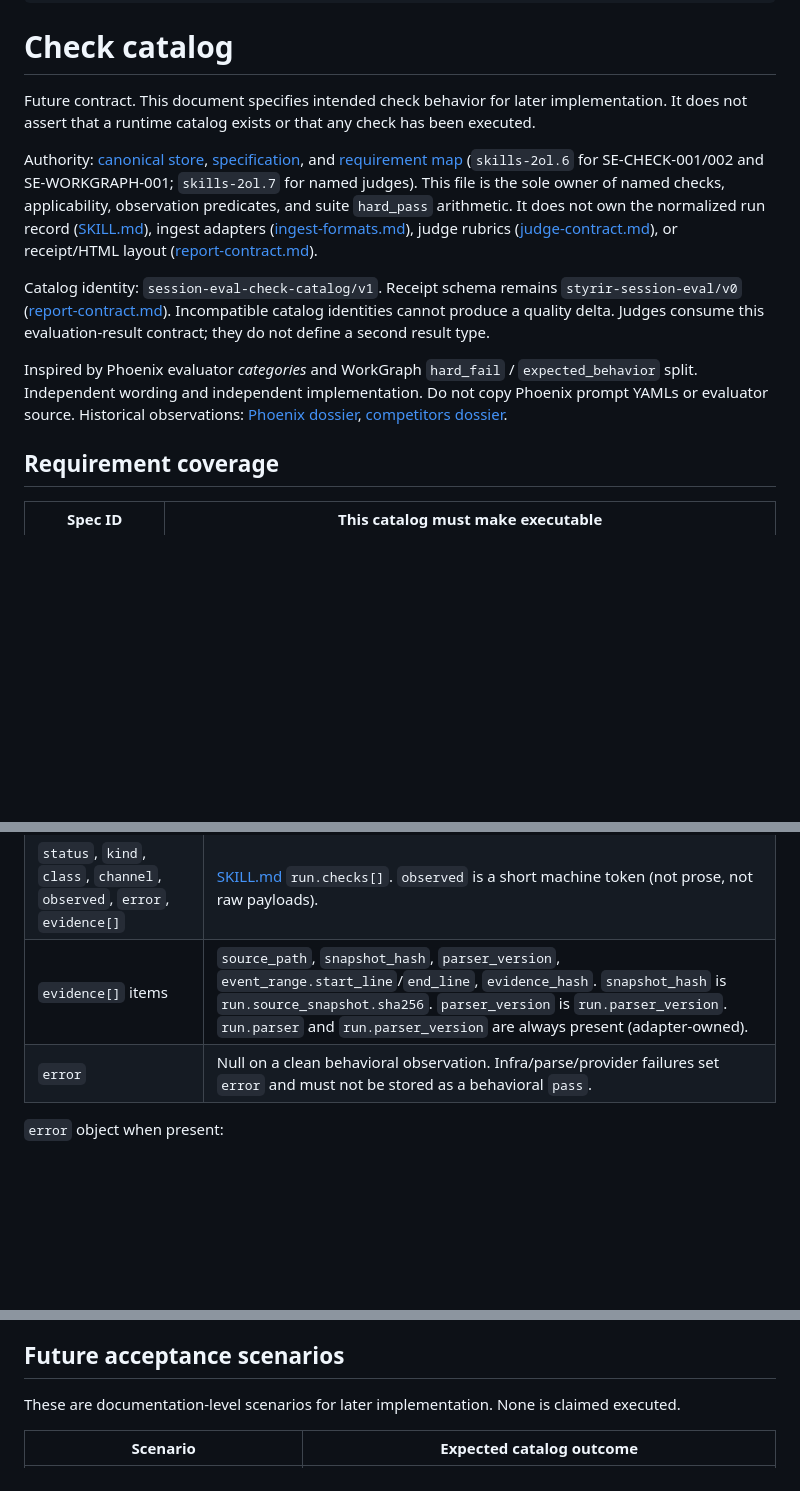
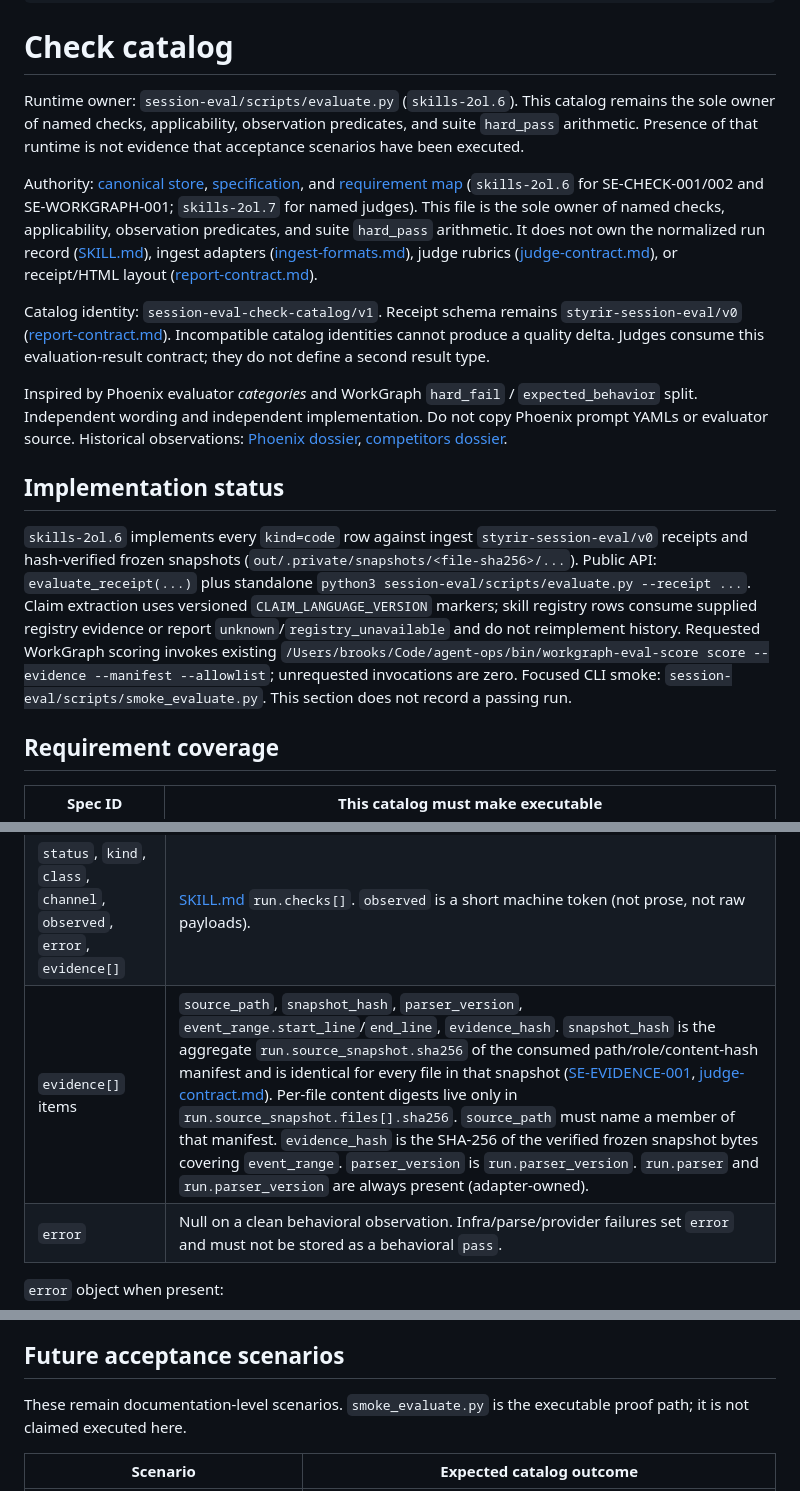
Before and after one commit to styrir/skills, a Markdown page: session-eval/references/check-catalog.md, 3 parts joined by grey strips. Drawn GitHub-style; blank space fills up the shorter version.

Commit message:
session-eval: publish check catalog with evaluator runtime
Omitted from skills-2ol.6 closeout. This is the catalog the independently reviewed evaluator implements (8645e22f). Published HEAD still described a future contract.

```diff
--- a/session-eval/references/check-catalog.md
+++ b/session-eval/references/check-catalog.md
@@ -6,13 +6,17 @@ read_when:
 
 # Check catalog
 
-Future contract. This document specifies intended check behavior for later implementation. It does not assert that a runtime catalog exists or that any check has been executed.
+Runtime owner: `session-eval/scripts/evaluate.py` (`skills-2ol.6`). This catalog remains the sole owner of named checks, applicability, observation predicates, and suite `hard_pass` arithmetic. Presence of that runtime is not evidence that acceptance scenarios have been executed.
 
 Authority: [canonical store](../docs/index.md), [specification](../docs/specification.md), and [requirement map](../docs/requirement-map.md) (`skills-2ol.6` for SE-CHECK-001/002 and SE-WORKGRAPH-001; `skills-2ol.7` for named judges). This file is the sole owner of named checks, applicability, observation predicates, and suite `hard_pass` arithmetic. It does not own the normalized run record ([SKILL.md](../SKILL.md)), ingest adapters ([ingest-formats.md](ingest-formats.md)), judge rubrics ([judge-contract.md](judge-contract.md)), or receipt/HTML layout ([report-contract.md](report-contract.md)).
 
 Catalog identity: `session-eval-check-catalog/v1`. Receipt schema remains `styrir-session-eval/v0` ([report-contract.md](report-contract.md)). Incompatible catalog identities cannot produce a quality delta. Judges consume this evaluation-result contract; they do not define a second result type.
 
 Inspired by Phoenix evaluator *categories* and WorkGraph `hard_fail` / `expected_behavior` split. Independent wording and independent implementation. Do not copy Phoenix prompt YAMLs or evaluator source. Historical observations: [Phoenix dossier](../docs/sources/phoenix/index.md), [competitors dossier](../docs/sources/competitors/index.md).
+
+## Implementation status
+
+`skills-2ol.6` implements every `kind=code` row against ingest `styrir-session-eval/v0` receipts and hash-verified frozen snapshots (`out/.private/snapshots/<file-sha256>/...`). Public API: `evaluate_receipt(...)` plus standalone `python3 session-eval/scripts/evaluate.py --receipt ...`. Claim extraction uses versioned `CLAIM_LANGUAGE_VERSION` markers; skill registry rows consume supplied registry evidence or report `unknown`/`registry_unavailable` and do not reimplement history. Requested WorkGraph scoring invokes existing `/Users/brooks/Code/agent-ops/bin/workgraph-eval-score score --evidence --manifest --allowlist`; unrequested invocations are zero. Focused CLI smoke: `session-eval/scripts/smoke_evaluate.py`. This section does not record a passing run.
 
 ## Requirement coverage
 
@@ -81,7 +85,7 @@ Every check emits one [SKILL.md](../SKILL.md) `run.checks[]` object. Catalog sem
 |---|---|
 | `id` | Catalog id. Stable; never recycle. |
 | `status`, `kind`, `class`, `channel`, `observed`, `error`, `evidence[]` | [SKILL.md](../SKILL.md) `run.checks[]`. `observed` is a short machine token (not prose, not raw payloads). |
-| `evidence[]` items | `source_path`, `snapshot_hash`, `parser_version`, `event_range.start_line`/`end_line`, `evidence_hash`. `snapshot_hash` is `run.source_snapshot.sha256`. `parser_version` is `run.parser_version`. `run.parser` and `run.parser_version` are always present (adapter-owned). |
+| `evidence[]` items | `source_path`, `snapshot_hash`, `parser_version`, `event_range.start_line`/`end_line`, `evidence_hash`. `snapshot_hash` is the aggregate `run.source_snapshot.sha256` of the consumed path/role/content-hash manifest and is identical for every file in that snapshot ([SE-EVIDENCE-001](../docs/specification.md), [judge-contract.md](judge-contract.md)). Per-file content digests live only in `run.source_snapshot.files[].sha256`. `source_path` must name a member of that manifest. `evidence_hash` is the SHA-256 of the verified frozen snapshot bytes covering `event_range`. `parser_version` is `run.parser_version`. `run.parser` and `run.parser_version` are always present (adapter-owned). |
 | `error` | Null on a clean behavioral observation. Infra/parse/provider failures set `error` and must not be stored as a behavioral `pass`. |
 
 `error` object when present:
@@ -253,7 +259,7 @@ Default: `not_applicable`, zero provider calls. They never set suite `hard_pass`
 
 ## Future acceptance scenarios
 
-These are documentation-level scenarios for later implementation. None is claimed executed.
+These remain documentation-level scenarios. `smoke_evaluate.py` is the executable proof path; it is not claimed executed here.
 
 | Scenario | Expected catalog outcome |
 |---|---|
```
Also changed, not shown: other parts of session-eval/references/check-catalog.md (+2 -0 lines).
